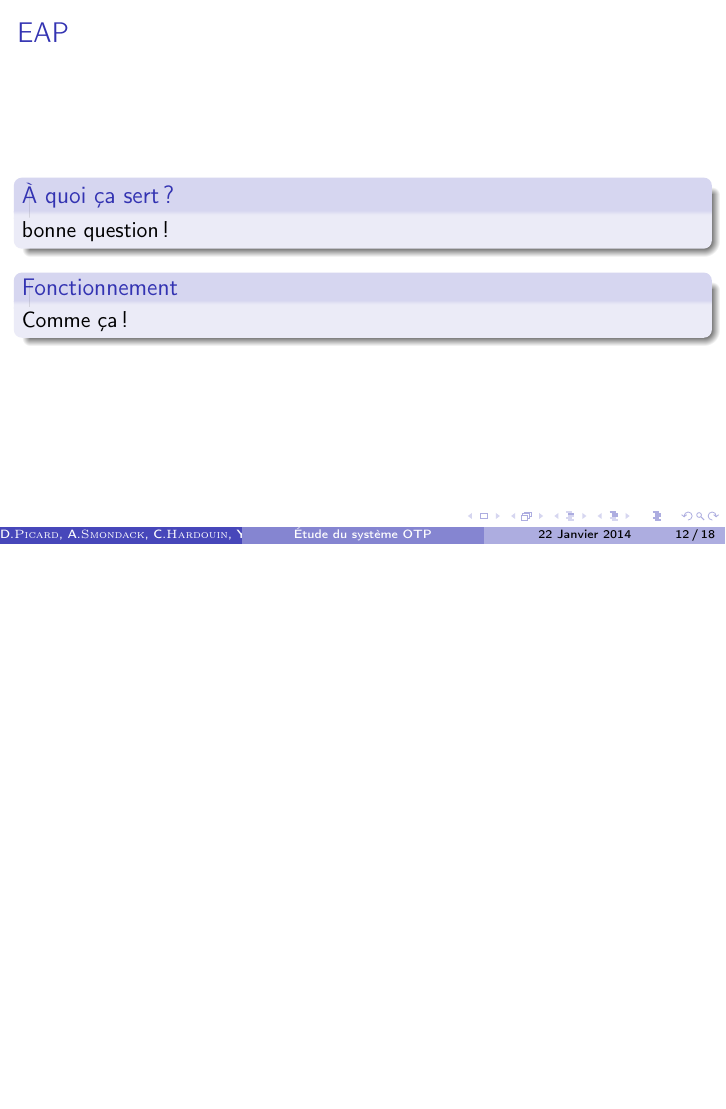
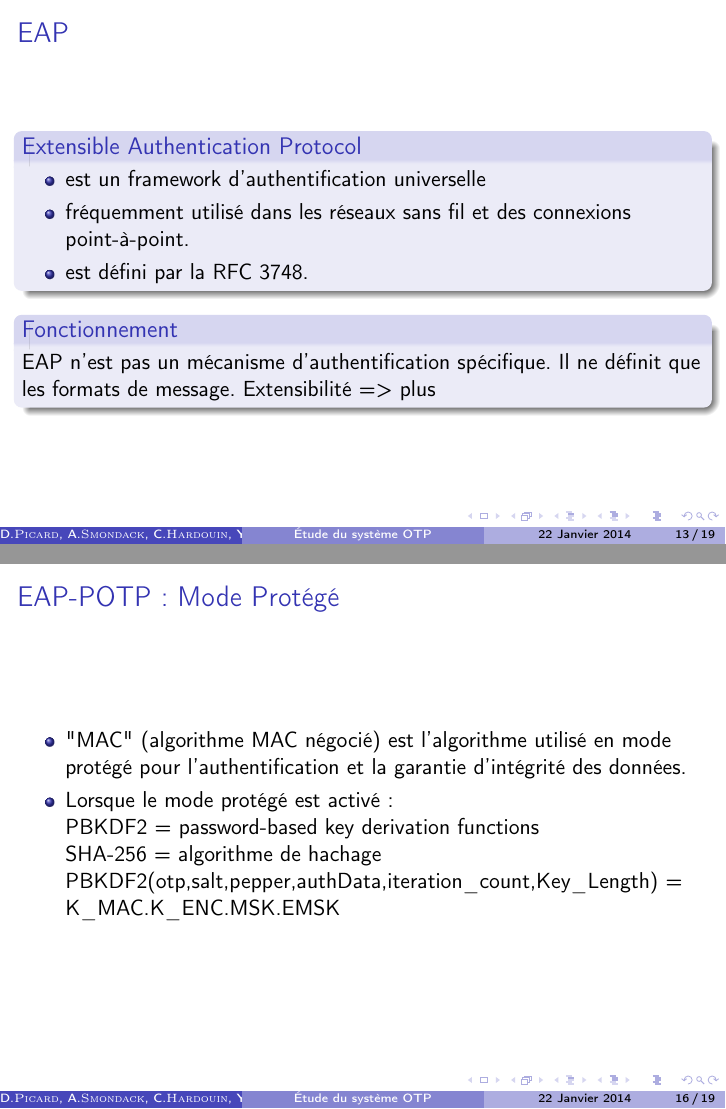
Before and after one commit to lesbeben/m1ssi2013, LaTeX slides (research/Presentation/presentation.tex): page 12 of 18 before the commit and pages 13 and 16 of 19 after it, the two joined at a grey line, the shorter picture padded with empty space. Compiled offline with pdfLaTeX.

Commit message:
Présentation finale

```diff
--- a/research/Presentation/presentation.tex
+++ b/research/Presentation/presentation.tex
@@ -129,12 +145,17 @@ Une ambiguïté a été relevée dans la RFC.
 \subsection{EAP}
   \begin{frame}
   \frametitle{EAP}
-    \begin{block}{À quoi ça sert?}
-    bonne question!
+        \begin{block}{Extensible Authentication Protocol }
+\begin{itemize}
+\item est un framework d'authentification universelle
+\item fréquemment utilisé dans les réseaux sans fil et des connexions point-à-point.
+\item est défini par la RFC 3748.
+\end{itemize}
     \end{block}
-	\begin{block}{Fonctionnement}
-	Comme ça!
-	\end{block}
+        \begin{block}{Fonctionnement}
+EAP n'est pas un mécanisme d'authentification spécifique. Il ne définit que les formats de message.
+Extensibilité => plus
+\end{block}
   \end{frame}
 
 \subsection{EAP-POTP}
@@ -160,6 +181,13 @@ La reprise de session permet de reprendre une session courante et donc de rédui
 
 \begin{frame}
 \frametitle{EAP-POTP: Mode Protégé}
+\begin{itemize}
+\item "MAC" (algorithme MAC négocié) est l'algorithme utilisé en mode protégé pour l'authentification et la garantie d'intégrité des données.
+\item Lorsque le mode protégé est activé:\\
+PBKDF2 = password-based key derivation functions\\
+SHA-256 = algorithme de hachage\\
+PBKDF2(otp,salt,pepper,authData,iteration\_count,Key\_Length) = K\_MAC.K\_ENC.MSK.EMSK
+\end{itemize}
 
 \end{frame}
 
```
Also changed, not shown: research/Presentation/presentation.tex (18 more changed lines).
